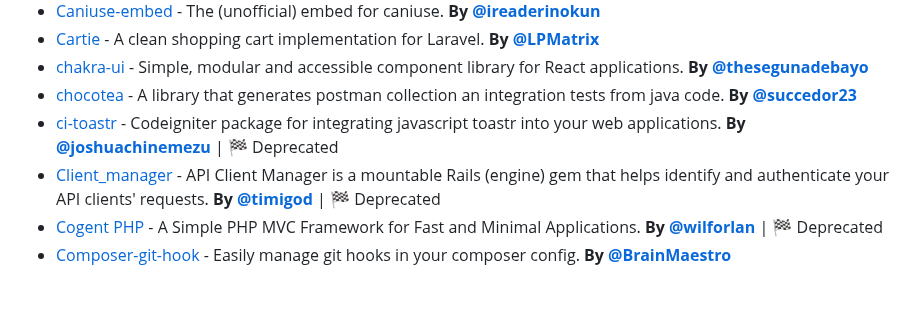
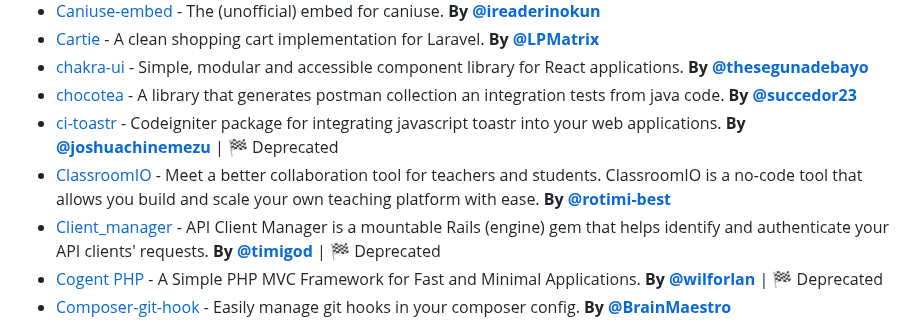
Before and after one commit to acekyd/made-in-nigeria, a Markdown page: README.MD, the part around the change. GitHub-like rendering; blank space fills up the shorter version.

Commit message:
docs: add classroomio by @rotimi-best

```diff
--- a/README.MD
+++ b/README.MD
@@ -51,6 +51,7 @@
 - [chakra-ui](https://github.com/chakra-ui/chakra-ui) - Simple, modular and accessible component library for React applications. **By [@thesegunadebayo](https://twitter.com/thesegunadebayo)**
 - [chocotea](https://github.com/cleopatra27/chocotea) - A library that generates postman collection an integration tests from java code. **By [@succedor23](https://twitter.com/succedor23)**
 - [ci-toastr](https://github.com/joshuachinemezu/ci-toastr) - Codeigniter package for integrating javascript toastr into your web applications. **By [@joshuachinemezu](https://twitter.com/joshuachinemezu)**<span style="color: red; font-weight: 700;"> | 🏁 Deprecated </span>
+- [ClassroomIO](https://github.com/rotimi-best/classroomio) - Meet a better collaboration tool for teachers and students. ClassroomIO is a no-code tool that allows you build and scale your own teaching platform with ease. **By [@rotimi-best](https://twitter.com/rotimi-best)**
 - [Client_manager](https://github.com/timigod/client_manager) - API Client Manager is a mountable Rails (engine) gem that helps identify and authenticate your API clients' requests. **By [@timigod](https://twitter.com/timigod)**<span style="color: red; font-weight: 700;"> | 🏁 Deprecated </span>
 - [Cogent PHP](https://github.com/wilforlan/CogentPHP) - A Simple PHP MVC Framework for Fast and Minimal Applications. **By [@wilforlan](https://twitter.com/wilforlan)**<span style="color: red; font-weight: 700;"> | 🏁 Deprecated </span>
 - [Composer-git-hook](https://github.com/BrainMaestro/composer-git-hooks) - Easily manage git hooks in your composer config. **By [@BrainMaestro](https://twitter.com/BrainMaestro)**
```
